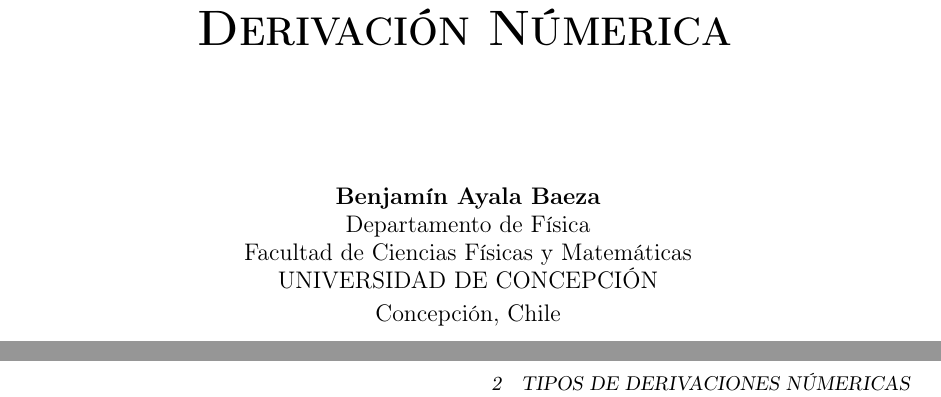
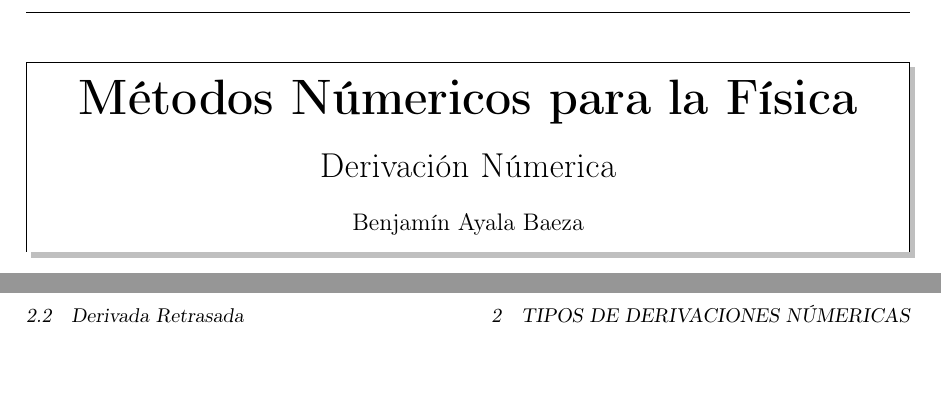
Before and after one commit to ayalin7/Metodos-Numericos, a LaTeX document (Derivacion Numerica/derivacion-numerica.tex): two parts of pages 1 and 2 of 3, joined at a grey line, cut at the place of the change, the shorter picture padded with empty space. Compiled offline with pdfLaTeX.

Commit message:
cambios esteticos

```diff
--- a/Derivacion Numerica/derivacion-numerica.tex
+++ b/Derivacion Numerica/derivacion-numerica.tex
@@ -39,7 +39,9 @@
 \renewcommand{\headrulewidth}{0.4pt}
 \fancyfoot{}
 
+%header y footer
 \fancyfoot[RE,RO]{\thepage}
+\fancyfoot[LE,LO]{Benjamin Ayala Baeza}
 
 
 \definecolor{tcc}{RGB}{217,217,217} % Table cell color
@@ -55,32 +74,12 @@
-\begin{titlepage}
-  \fancypagestyle{frontpage}{             % Se define el estilo frontpage.
-  \fancyhf{}                          % Elimina la cabecera y los pies
-  \renewcommand{\headrulewidth}{0pt}  % Elimina líneas en cabecera
-  \renewcommand{\footrulewidth}{0pt}  % Elimina líneas en pies
-  \vspace*{1\baselineskip}
-}
+\thispagestyle{plainfirst}
 
-  \newgeometry{top=4cm, bottom=4cm, left=4cm, right=4cm}
-
-  \thispagestyle{frontpage}
-
-  \begin{center}
-
-    \vspace*{3\baselineskip}
-
-      \textsc{\Huge \textbf{Derivación Númerica}}
-      \vspace*{1.5\baselineskip}
+%\vspace*{\fill}
+\begin{tcolorbox}[portada]
+    \centering
+    {\Huge \bfseries Métodos Númericos para la Física}\\[0.5cm]
+    {\LARGE Derivación Númerica}\\[0.5cm]
+    {\large Benjamín Ayala Baeza}
+\end{tcolorbox}
+%\vspace*{\fill}
 
 
-      \vspace*{4\baselineskip}
-
-      \large{\textbf{Benjamín Ayala Baeza}}\\
-
-      \large{
-        Departamento de Física\\
-        Facultad de Ciencias Físicas y Matemáticas\\
-        UNIVERSIDAD DE CONCEPCIÓN}
-
-    \vspace{0.2\baselineskip}
-
-    Concepción, Chile
```
Also changed, not shown: Derivacion Numerica/out/derivacion-numerica.pdf, Derivacion Numerica/derivacion-numerica.tex (30 more changed lines).
